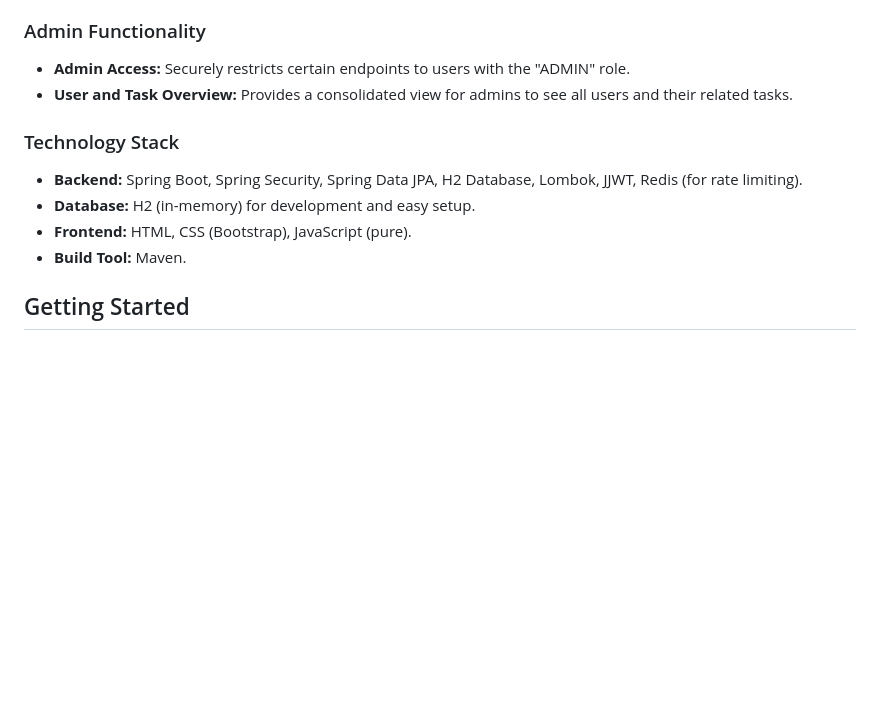
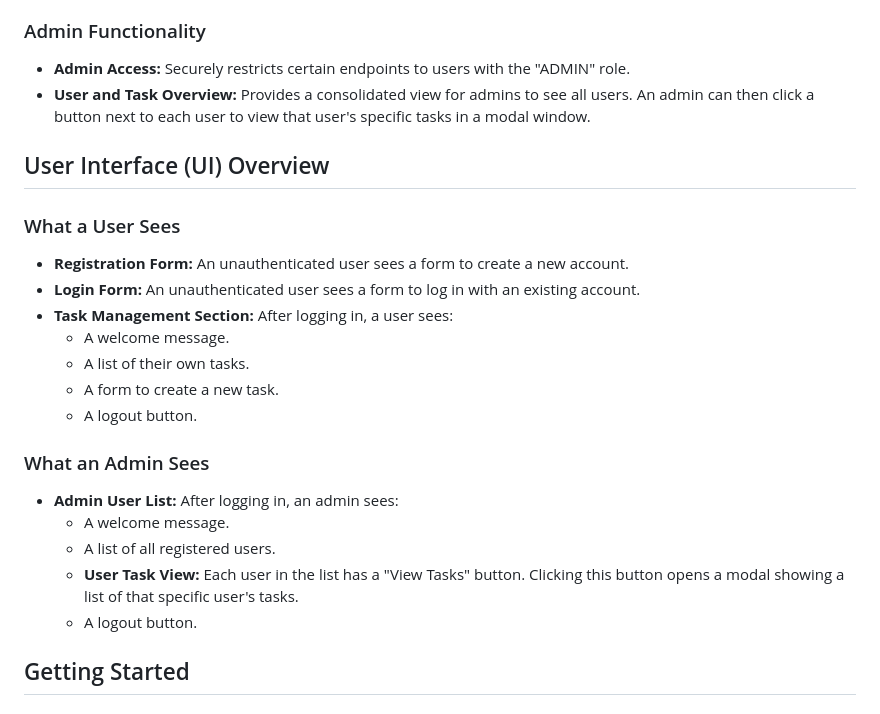
Before and after one commit to WonMuhea/uc-course-lab-excercises, a Markdown page: uc-secure-software-dev/uc-securesoftdev-residence-1/ReadMe.md, the part around one of its changes. Rendered like a GitHub page; blank space fills up the shorter version.

Commit message:
residence project 1 added

```diff
--- a/uc-secure-software-dev/uc-securesoftdev-residence-1/ReadMe.md
+++ b/uc-secure-software-dev/uc-securesoftdev-residence-1/ReadMe.md
@@ -24,13 +24,25 @@
 
 ### Admin Functionality
 *   **Admin Access:** Securely restricts certain endpoints to users with the "ADMIN" role.
-*   **User and Task Overview:** Provides a consolidated view for admins to see all users and their related tasks.
+*   **User and Task Overview:** Provides a consolidated view for admins to see all users. An admin can then click a button next to each user to view that user's specific tasks in a modal window.
 
-### Technology Stack
-*   **Backend:** Spring Boot, Spring Security, Spring Data JPA, H2 Database, Lombok, JJWT, Redis (for rate limiting).
-*   **Database:** H2 (in-memory) for development and easy setup.
-*   **Frontend:** HTML, CSS (Bootstrap), JavaScript (pure).
-*   **Build Tool:** Maven.
+## User Interface (UI) Overview
+
+### What a User Sees
+*   **Registration Form:** An unauthenticated user sees a form to create a new account.
+*   **Login Form:** An unauthenticated user sees a form to log in with an existing account.
+*   **Task Management Section:** After logging in, a user sees:
+    *   A welcome message.
+    *   A list of their own tasks.
+    *   A form to create a new task.
+    *   A logout button.
+
+### What an Admin Sees
+*   **Admin User List:** After logging in, an admin sees:
+    *   A welcome message.
+    *   A list of all registered users.
+    *   **User Task View:** Each user in the list has a "View Tasks" button. Clicking this button opens a modal showing a list of that specific user's tasks.
+    *   A logout button.
 
 ## Getting Started
 
```
Also changed, not shown: other parts of uc-secure-software-dev/uc-securesoftdev-residence-1/ReadMe.md (+1 -0 lines).
